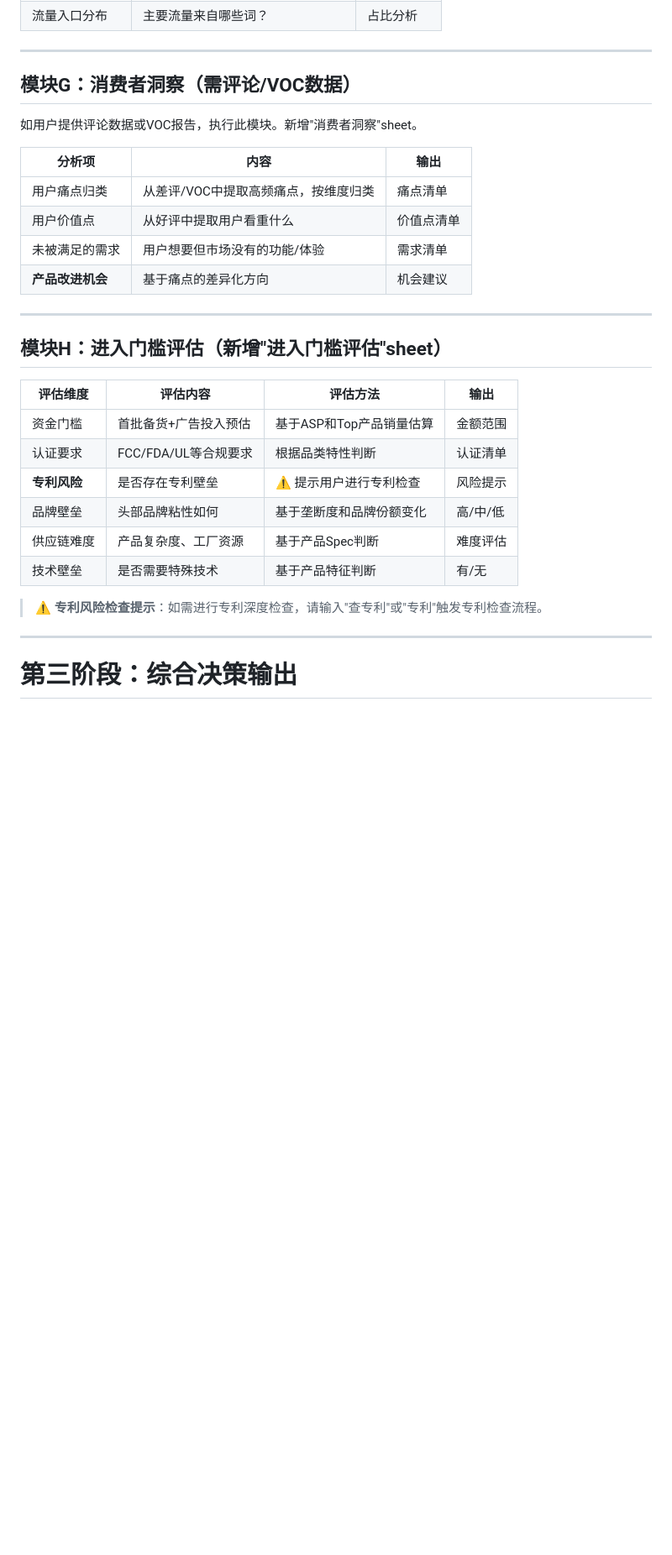
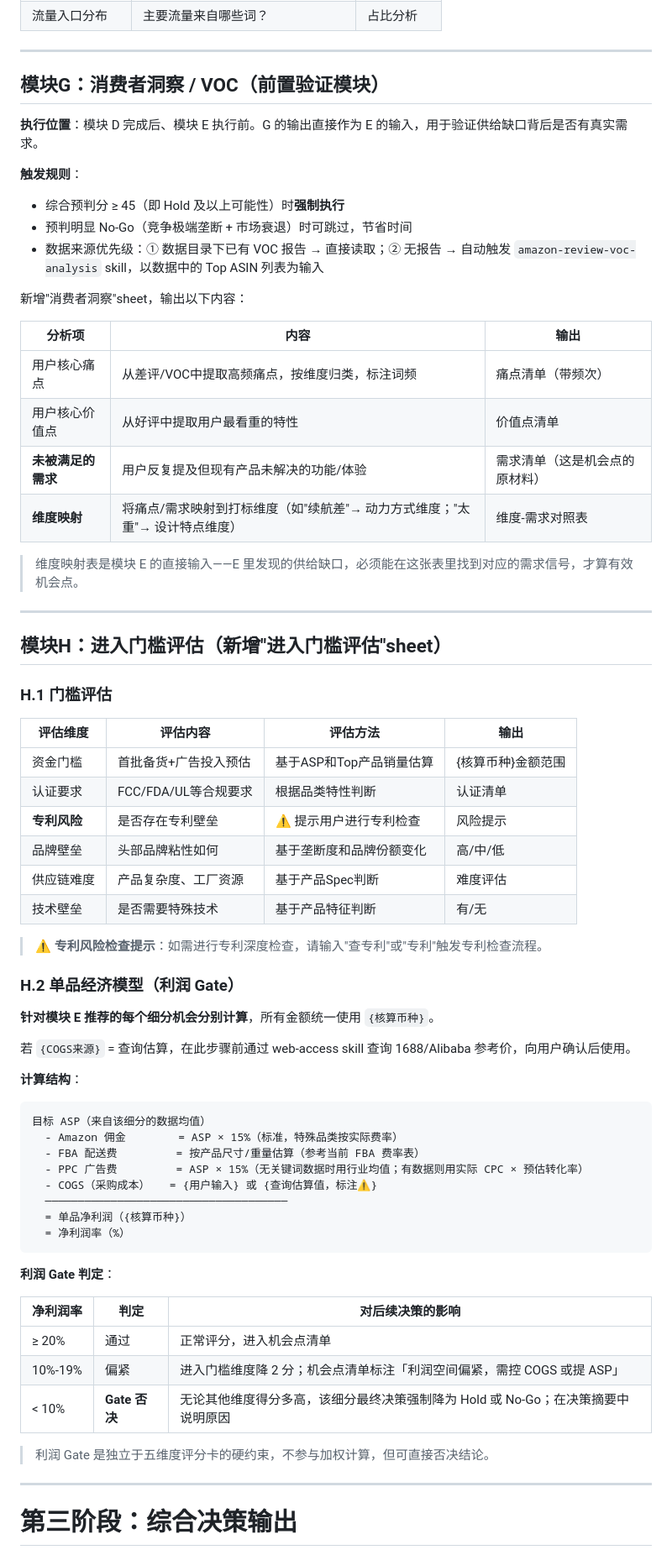
Before and after one commit to kyousan-star/ai-workspace, a Markdown page: skills/amazon-category-analysis/SKILL.md, the part around one of its changes. Shown at 84% size. Rendered like a GitHub page; blank space fills up the shorter version.

````diff
--- a/skills/amazon-category-analysis/SKILL.md
+++ b/skills/amazon-category-analysis/SKILL.md
@@ -347,24 +367,35 @@ description: Amazon 品类洞察决策 Skill。用于对已选定的 Amazon 品
 
 ---
 
-## 模块G：消费者洞察（需评论/VOC数据）
+## 模块G：消费者洞察 / VOC（前置验证模块）
 
-如用户提供评论数据或VOC报告，执行此模块。新增"消费者洞察"sheet。
+**执行位置**：模块 D 完成后、模块 E 执行前。G 的输出直接作为 E 的输入，用于验证供给缺口背后是否有真实需求。
+
+**触发规则**：
+- 综合预判分 ≥ 45（即 Hold 及以上可能性）时**强制执行**
+- 预判明显 No-Go（竞争极端垄断 + 市场衰退）时可跳过，节省时间
+- 数据来源优先级：① 数据目录下已有 VOC 报告 → 直接读取；② 无报告 → 自动触发 `amazon-review-voc-analysis` skill，以数据中的 Top ASIN 列表为输入
+
+新增"消费者洞察"sheet，输出以下内容：
 
 | 分析项 | 内容 | 输出 |
 |-------|------|------|
-| 用户痛点归类 | 从差评/VOC中提取高频痛点，按维度归类 | 痛点清单 |
-| 用户价值点 | 从好评中提取用户看重什么 | 价值点清单 |
-| 未被满足的需求 | 用户想要但市场没有的功能/体验 | 需求清单 |
-| **产品改进机会** | 基于痛点的差异化方向 | 机会建议 |
+| 用户核心痛点 | 从差评/VOC中提取高频痛点，按维度归类，标注词频 | 痛点清单（带频次） |
+| 用户核心价值点 | 从好评中提取用户最看重的特性 | 价值点清单 |
+| **未被满足的需求** | 用户反复提及但现有产品未解决的功能/体验 | 需求清单（这是机会点的原材料） |
+| **维度映射** | 将痛点/需求映射到打标维度（如"续航差"→ 动力方式维度；"太重"→ 设计特点维度） | 维度-需求对照表 |
+
+> 维度映射表是模块 E 的直接输入——E 里发现的供给缺口，必须能在这张表里找到对应的需求信号，才算有效机会点。
 
 ---
 
 ## 模块H：进入门槛评估（新增"进入门槛评估"sheet）
 
+### H.1 门槛评估
+
 | 评估维度 | 评估内容 | 评估方法 | 输出 |
 |---------|---------|---------|------|
-| 资金门槛 | 首批备货+广告投入预估 | 基于ASP和Top产品销量估算 | 金额范围 |
+| 资金门槛 | 首批备货+广告投入预估 | 基于ASP和Top产品销量估算 | {核算币种}金额范围 |
 | 认证要求 | FCC/FDA/UL等合规要求 | 根据品类特性判断 | 认证清单 |
 | **专利风险** | 是否存在专利壁垒 | ⚠️ 提示用户进行专利检查 | 风险提示 |
 | 品牌壁垒 | 头部品牌粘性如何 | 基于垄断度和品牌份额变化 | 高/中/低 |
@@ -372,6 +403,35 @@ description: Amazon 品类洞察决策 Skill。用于对已选定的 Amazon 品
 | 技术壁垒 | 是否需要特殊技术 | 基于产品特征判断 | 有/无 |
 
 > ⚠️ **专利风险检查提示**：如需进行专利深度检查，请输入"查专利"或"专利"触发专利检查流程。
+
+### H.2 单品经济模型（利润 Gate）
+
+**针对模块 E 推荐的每个细分机会分别计算**，所有金额统一使用 `{核算币种}`。
+
+若 `{COGS来源}` = 查询估算，在此步骤前通过 web-access skill 查询 1688/Alibaba 参考价，向用户确认后使用。
+
+**计算结构**：
+
+```
+目标 ASP（来自该细分的数据均值）
+  - Amazon 佣金        = ASP × 15%（标准，特殊品类按实际费率）
+  - FBA 配送费         = 按产品尺寸/重量估算（参考当前 FBA 费率表）
+  - PPC 广告费         = ASP × 15%（无关键词数据时用行业均值；有数据则用实际 CPC × 预估转化率）
+  - COGS（采购成本）   = {用户输入} 或 {查询估算值，标注⚠}
+  ─────────────────────────────────────
+  = 单品净利润（{核算币种}）
+  = 净利润率（%）
+```
+
+**利润 Gate 判定**：
+
+| 净利润率 | 判定 | 对后续决策的影响 |
+|---------|------|----------------|
+| ≥ 20% | 通过 | 正常评分，进入机会点清单 |
+| 10%-19% | 偏紧 | 进入门槛维度降 2 分；机会点清单标注「利润空间偏紧，需控 COGS 或提 ASP」 |
+| < 10% | **Gate 否决** | 无论其他维度得分多高，该细分最终决策强制降为 Hold 或 No-Go；在决策摘要中说明原因 |
+
+> 利润 Gate 是独立于五维度评分卡的硬约束，不参与加权计算，但可直接否决结论。
 
 ---
 
````
Also changed, not shown: other parts of skills/amazon-category-analysis/SKILL.md (+49 -17 lines).
